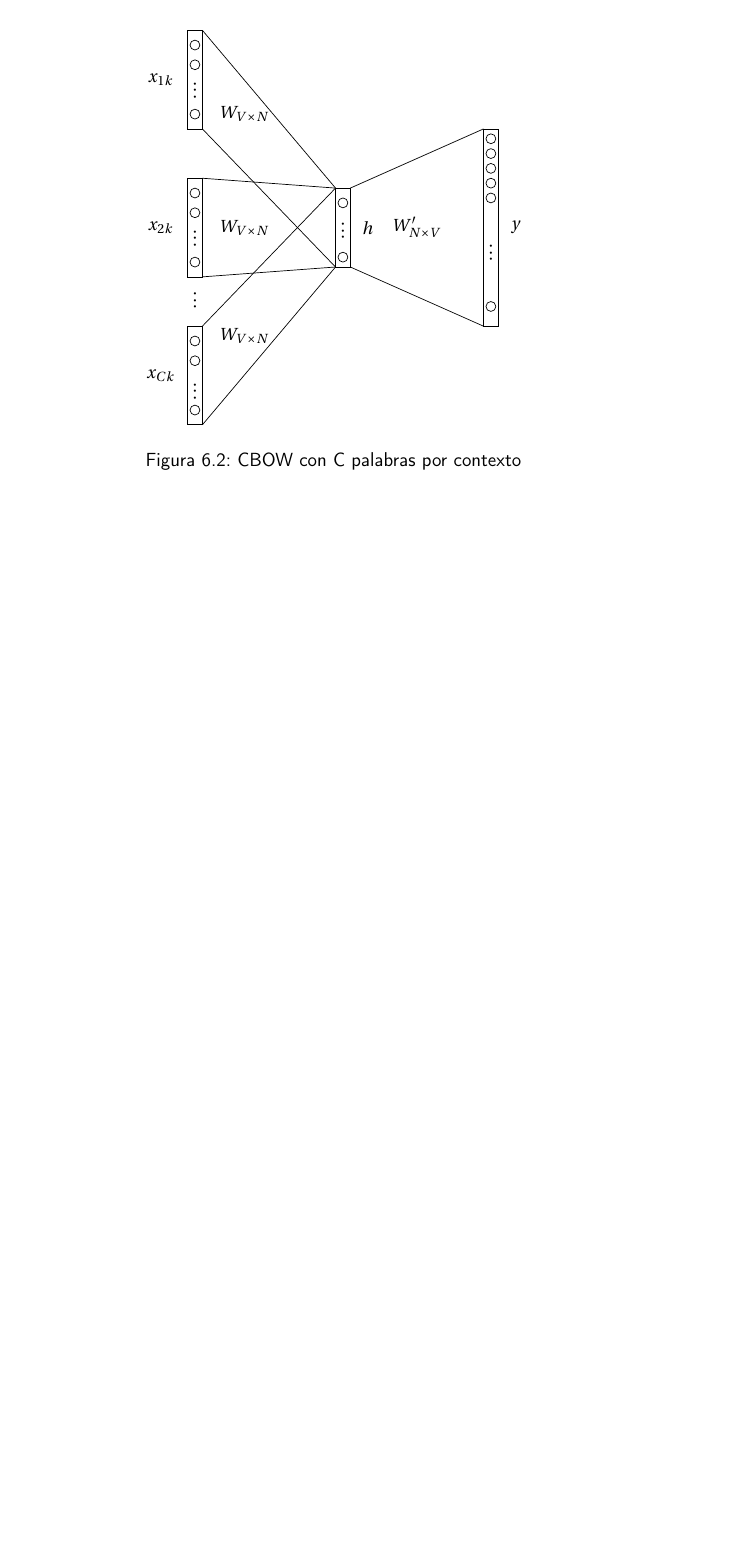
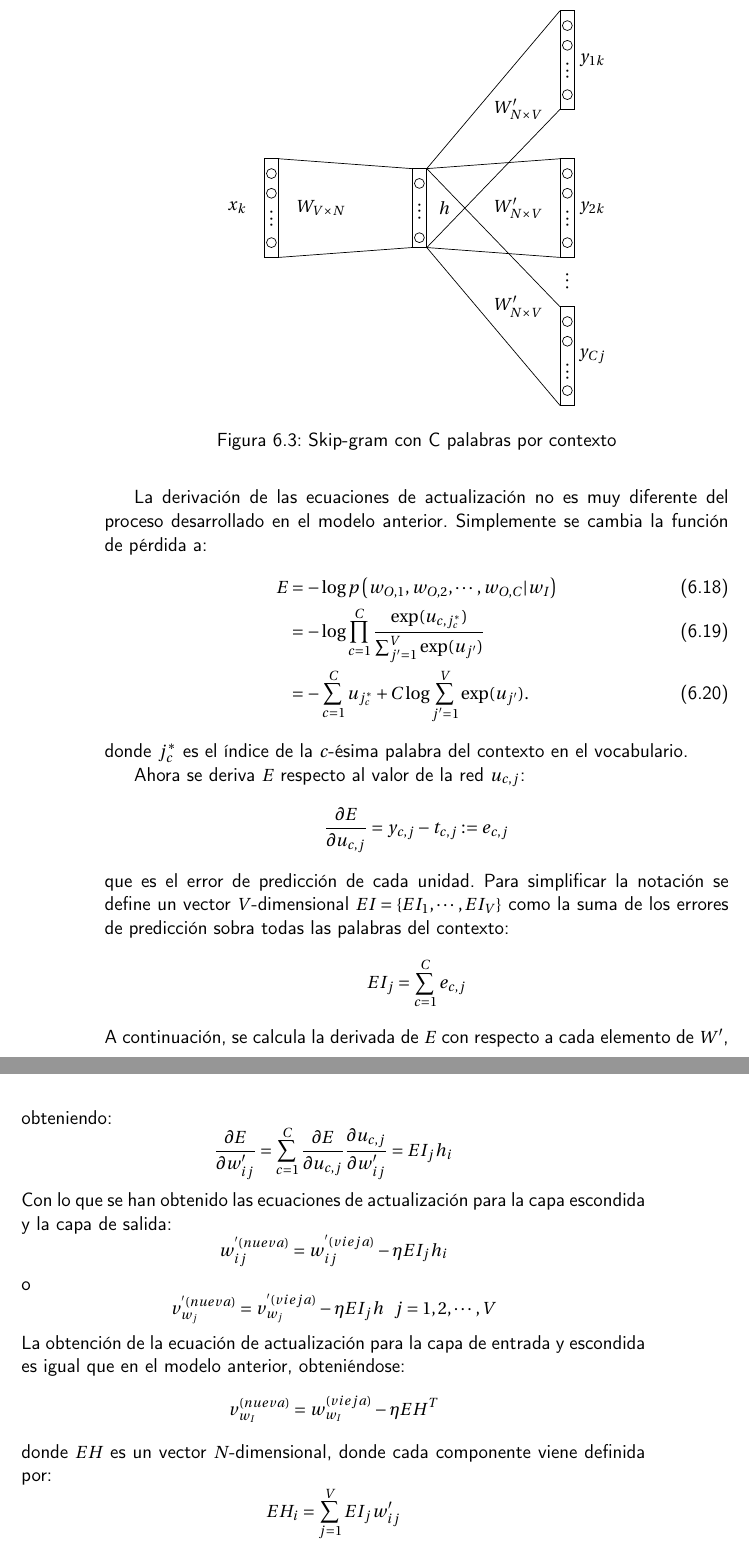
Before and after one commit to antoniogamiz/tfg, a LaTeX book (doc/proyecto.tex, which reads doc/secciones/word2vec.tex): part of page 43 of 51 before the commit and two parts of pages 44 and 45 of 53 after it, the two joined at a grey line, cut at the place of the change, the shorter picture padded with empty space. Compiled offline with pdfLaTeX.

Commit message:
feat(documentation): :sparkles: add skip gram model

```diff
--- a/doc/secciones/word2vec.tex
+++ b/doc/secciones/word2vec.tex
@@ -241,7 +241,7 @@ de una palabra $w$. En este caso particular, repitiendo los cálculos del aparta
   \end{split}
 \end{equation}
 
-\begin{figure}
+\begin{figure}[h]
   \centering
   \begin{tikzpicture}[
           roundnode/.style={circle, draw=black, minimum size=4mm},
@@ -334,0 +348,68 @@ necesario aplicarlo para cada palabra $w_{I,c}$ en el contexto:
+\begin{figure}[h]
+  \centering
+  \begin{tikzpicture}[
+          roundnode/.style={circle, draw=black, minimum size=4mm},
+      ]
+      \node[rectangle, draw, minimum width = 0.3cm, minimum height = 2cm] (xk) at (0.5,3) {};
+      \node[] at (-0.2,3) {$x_{k}$};
+      \draw[] (0.5, 3.7) circle (0.1cm);
+      \draw[] (0.5, 3.3) circle (0.1cm);
+      \draw[] (0.5, 2.3) circle (0.1cm);
+      \path (0.5, 2.3) -- (0.5, 3.3) node [black, midway, sloped] {$\dots$};
+
+      \node[rectangle, draw, minimum width = 0.3cm, minimum height = 1.6cm] (xdk) at (3.5,3) {};
+      \node[] at (4,3) {$h$};
+      \draw[] (3.5, 3.5) circle (0.1cm);
+      \draw[] (3.5, 2.4) circle (0.1cm);
+      \path (3.5, 2.4) -- (3.5, 3.5) node [black, midway, sloped] {$\dots$};
+
+    %  % ========= connections input->hidden layer
+
+     \draw[] (0.65,4) -- (3.35,3.8);
+     \draw[] (0.65,2) -- (3.35,2.2);
+
+     \node[] at (1.5,3) {$W_{V\times N}$};
+
+
+    %  % ========= output layer
+
+      \node[rectangle, draw, minimum width = 0.3cm, minimum height = 2cm] (ycj) at (6.5,0) {};
+      \node[] at (7,0) {$y_{Cj}$};
+      \draw[] (6.5, 0.7) circle (0.1cm);
+      \draw[] (6.5, 0.3) circle (0.1cm);
+      \draw[] (6.5, -0.7) circle (0.1cm);
+      \path (6.5, -0.9) -- (6.5, 0.3) node [black, midway, sloped] {$\dots$};
+
+    \node[rectangle, draw, minimum width = 0.3cm, minimum height = 2cm] (ydj) at (6.5,3) {};
+    \node[] at (7,3) {$y_{2k}$};
+    \draw[] (6.5, 3.7) circle (0.1cm);
+    \draw[] (6.5, 3.3) circle (0.1cm);
+    \draw[] (6.5, 2.3) circle (0.1cm);
+    \path (6.5, 2.3) -- (6.5, 3.3) node [black, midway, sloped] {$\dots$};
+
+    \node[rectangle, draw, minimum width = 0.3cm, minimum height = 2cm] (yuj) at (6.5,6) {};
+    \node[] at (7,6) {$y_{1k}$};
+    \draw[] (6.5, 6.7) circle (0.1cm);
+    \draw[] (6.5, 6.3) circle (0.1cm);
+    \draw[] (6.5, 5.3) circle (0.1cm);
+    \path (6.5, 5.3) -- (6.5, 6.3) node [black, midway, sloped] {$\dots$};
+
+    \path (ydj) -- (ycj) node [black, midway, sloped] {$\dots$};
+
+    %  % ========= connections hidden->output layer
+
+     \draw[] (3.65,3.8) -- (6.35, 7);
+     \draw[] (3.65,2.2) -- (6.35, 5);
+
+     \draw[] (3.65,3.8) -- (6.35, 4);
+     \draw[] (3.65,2.2) -- (6.35, 2);
+
+     \draw[] (3.65,3.8) -- (6.35, 1);
+     \draw[] (3.65,2.2) -- (6.35, -1);
+
+     \node[] at (5.5,5) {$W'_{N\times V}$};
+     \node[] at (5.5,3) {$W'_{N\times V}$};
+     \node[] at (5.5,1) {$W'_{N\times V}$};
+
+  \end{tikzpicture}
+  \caption{Skip-gram con C palabras por contexto}
@@ -334,0 +434,37 @@ necesario aplicarlo para cada palabra $w_{I,c}$ en el contexto:
+La derivación de las ecuaciones de actualización no es muy diferente del proceso desarrollado en el modelo anterior. Simplemente se cambia la función de pérdida a:
+\begin{align}
+  E & = - \log p\left( w_{O,1}, w_{O,2}, \cdots, w_{O,C} | w_I \right) \\
+    & = - \log \prod_{c=1}^C \frac{\exp(u_{c,j_c^*})}{\sum_{j'=1}^V\exp(u_{j'})} \\
+    & = - \sum_{c=1}^C u_{j^*_c} + C\log \sum_{j'=1}^V\exp(u_{j'}).
+\end{align}
+donde $j_c^*$ es el índice de la $c$-ésima palabra del contexto en el vocabulario.
+
+Ahora se deriva $E$ respecto al valor de la red $u_{c,j}$:
+\[
+  \frac{\partial E}{\partial u_{c,j}} = y_{c,j} - t_{c,j} := e_{c,j}
+\]
+que es el error de predicción de cada unidad. Para simplificar la notación se define un vector $V$-dimensional $EI=\{EI_1, \cdots, EI_V\}$ como la suma de los errores de
+predicción sobra todas las palabras del contexto:
+\[
+  EI_j = \sum_{c=1}^C e_{c,j}
+\]
+A continuación, se calcula la derivada de $E$ con respecto a cada elemento de $W'$, obteniendo:
+\[
+  \frac{\partial E}{\partial w'_{ij}} = \sum_{c=1}^C \frac{\partial E}{\partial u_{c,j}} \frac{\partial u_{c,j}}{\partial w'_{ij}} = EI_j h_i
+\]
+Con lo que se han obtenido las ecuaciones de actualización para la capa escondida y la capa de salida:
+\[
+w_{ij}^{'(nueva)} = w_{ij}^{'(vieja)} - \eta EI_j h_i
+\]
+o
+\[
+  v_{w_{j}}^{'(nueva)}= v_{w_j}^{'(vieja)} - \eta EI_j h \;\;\; j = 1,2, \cdots, V
+\]
+La obtención de la ecuación de actualización para la capa de entrada y escondida es igual que en el modelo anterior, obteniéndose:
+\[
+  v_{w_I}^{(nueva)} = w_{w_I}^{(vieja)} - \eta EH^T
+\]
+donde $EH$ es un vector $N$-dimensional, donde cada componente viene definida por:
+\[
+  EH_i = \sum_{j=1}^V EI_j w_{ij}'
+\]
```
Also changed, not shown: doc/secciones/03_estado_del_arte.tex (+1 -1 lines), doc/secciones/introduccion_matematica.tex (+1 -1 lines), doc/secciones/word2vec.tex (33 more changed lines), 1 other file.
